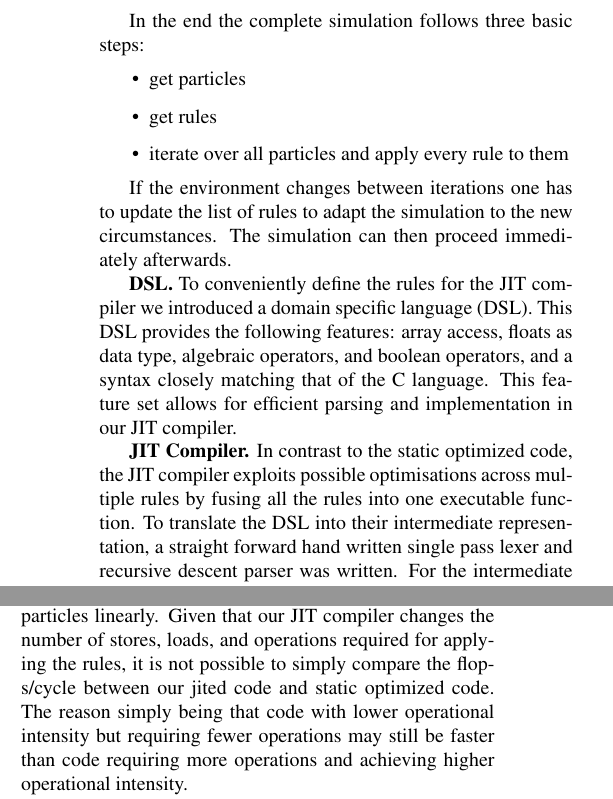
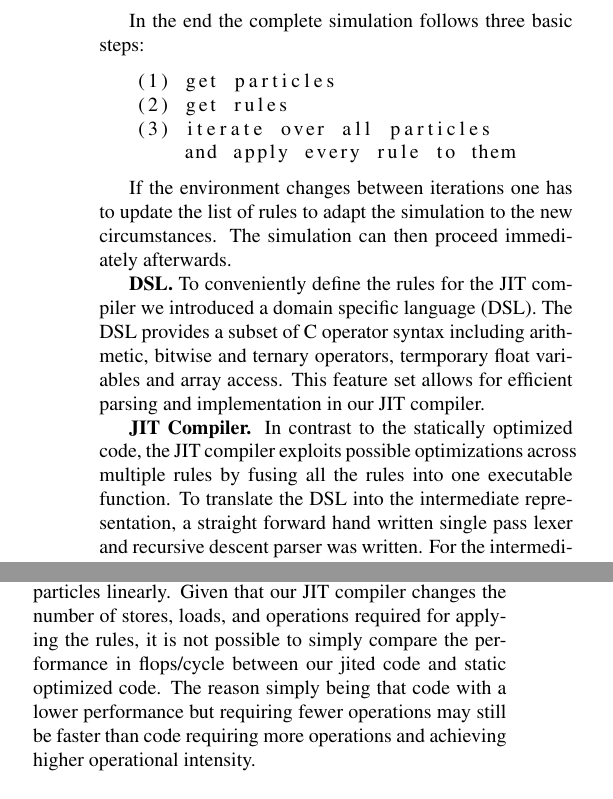
Before and after one commit to HWFNC-Particles-Project/particlesys, a LaTeX paper (documents/report.tex, which reads documents/2_Background.tex): two parts of the columns of page 2 of 6, joined at a grey line, cut so that both start at the same text. Compiled offline with pdfLaTeX.

Commit message:
typos, op intensity, and dsl fixed

```diff
--- a/documents/2_Background.tex
+++ b/documents/2_Background.tex
@@ -33,21 +33,22 @@ newton_step_apply(particle *p, void *d) {
 \end{minipage}
 
 In the end the complete simulation follows three basic steps:
-\begin{itemize}
-\item get particles
-\item get rules
-\item iterate over all particles and apply every rule to them
-\end{itemize}
+\begin{lstlisting}
+   (1) get particles
+   (2) get rules
+   (3) iterate over all particles
+       and apply every rule to them
+\end{lstlisting}
 
 If the environment changes between iterations one has to update the list of rules to adapt the simulation to the new circumstances.
 The simulation can then proceed immediately afterwards.
 
 \mypar{DSL}
-To conveniently define the rules for the JIT compiler we introduced a domain specific language (DSL). This DSL provides the following features: array access, floats as data type, algebraic operators, and boolean operators, and a syntax closely matching that of the C language. This feature set allows for efficient parsing and implementation in our JIT compiler.
+To conveniently define the rules for the JIT compiler we introduced a domain specific language (DSL). The DSL provides a subset of C operator syntax including arithmetic, bitwise and ternary operators, termporary float variables and array access. This feature set allows for efficient parsing and implementation in our JIT compiler.
 
 \mypar{JIT Compiler}
-In contrast to the static optimized code, the JIT compiler exploits possible optimisations across multiple rules by fusing all the rules into one executable function. %The goal of our JIT compiler is to fuse multiple rules into one executable function, therefore exploiting possible optimizations across multiple rules which static optimized code cannot do in ahead of time compilations.
-To translate the DSL into their intermediate representation, a straight forward hand written single pass lexer and recursive descent parser was written. %Due to the limited scope of the DSL a straight forward hand written single pass lexer and recursive descent parser is sufficient to translate the rules into their intermediate representation.
+In contrast to the statically optimized code, the JIT compiler exploits possible optimizations across multiple rules by fusing all the rules into one executable function. %The goal of our JIT compiler is to fuse multiple rules into one executable function, therefore exploiting possible optimizations across multiple rules which static optimized code cannot do in ahead of time compilations.
+To translate the DSL into the intermediate representation, a straight forward hand written single pass lexer and recursive descent parser was written. %Due to the limited scope of the DSL a straight forward hand written single pass lexer and recursive descent parser is sufficient to translate the rules into their intermediate representation.
 For the intermediate representation a static single assignment form representation (SSA-IR)\cite[Chapter~6.2.4]{dragon}\cite{LuaJITir} is used since it allows efficient implementation of the relevant optimization passes. Because the DSL does not contain flow control constructs, the optimizer and code generator only ever deal with a single basic block. This significantly reduces the analysis that is required to optimize the code as compared to a general purpose compiler. The last step of translating the SSA-IR to machine code is performed using a x86-64 instruction encoder (PLASM). The code generator assigns registers and stack spilling locations on the fly and emits VEX encoded instructions only. The VEX encoding allows the use of non destructive instructions which are very close to their SSA-IR counterparts. To make the code actually executable it is wrapped in a function template and written to memory, which is then switched to executable state by means of a system call.
 
 %~ MORE HERE
@@ -62,7 +63,7 @@ Therefore there is no global cost measure.
 The op-count relative to the input size, in our case number of particles, is always $O(1)$.
 For all except the smallest simulations including only very few rules, the neglected constant factor pushes our computation far into the compute bound region.
 Furthermore our simulation exhibits perfect spatial locality as it passes over the particles linearly.
-Given that our JIT compiler changes the number of stores, loads, and operations required for applying the rules, it is not possible to simply compare the flops/cycle between our jited code and static optimized code.
-The reason simply being that code with lower operational intensity but requiring fewer operations may still be faster than code requiring more operations and achieving higher operational intensity.
+Given that our JIT compiler changes the number of stores, loads, and operations required for applying the rules, it is not possible to simply compare the performance in flops/cycle between our jited code and static optimized code.
+The reason simply being that code with a lower performance but requiring fewer operations may still be faster than code requiring more operations and achieving higher operational intensity.
 
 We have therefore decided to look at the runtime, more precisely at the cycles per particle. This allows for a precise comparison how our jited code performs in comparison to the conventional code in an absolute way.
```
Also changed, not shown: documents/2_Background.tex (6 more changed lines).
